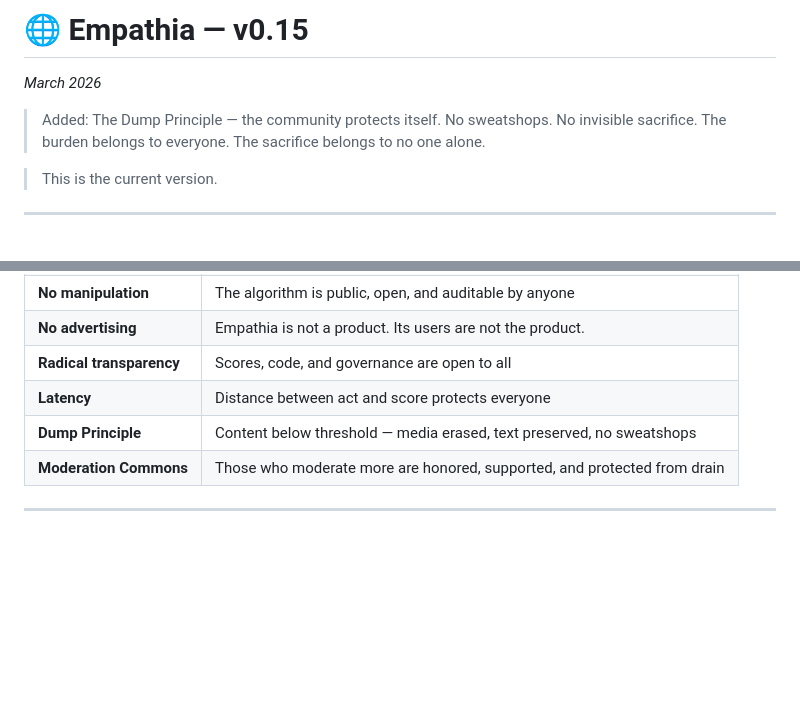
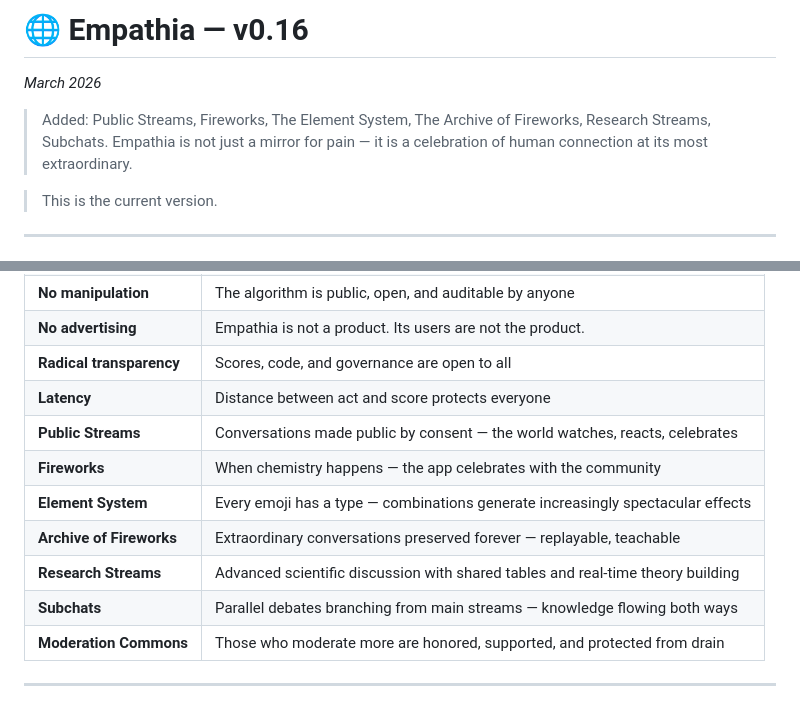
Before and after one commit to M-J-Delaunay/empathia, a Markdown page: README.md, 2 parts joined by grey strips. Rendered like a GitHub page; blank space fills up the shorter version.

```diff
--- a/README.md
+++ b/README.md
@@ -1,7 +1,7 @@
-# 🌐 Empathia — v0.15
+# 🌐 Empathia — v0.16
 *March 2026*
 
-> Added: The Dump Principle — the community protects itself. No sweatshops. No invisible sacrifice. The burden belongs to everyone. The sacrifice belongs to no one alone.
+> Added: Public Streams, Fireworks, The Element System, The Archive of Fireworks, Research Streams, Subchats. Empathia is not just a mirror for pain — it is a celebration of human connection at its most extraordinary.
 
 > This is the current version.
 
@@ -599,7 +760,12 @@ Empathia says — these are the most important stories ever told.
 | **No advertising** | Empathia is not a product. Its users are not the product. |
 | **Radical transparency** | Scores, code, and governance are open to all |
 | **Latency** | Distance between act and score protects everyone |
-| **Dump Principle** | Content below threshold — media erased, text preserved, no sweatshops |
+| **Public Streams** | Conversations made public by consent — the world watches, reacts, celebrates |
+| **Fireworks** | When chemistry happens — the app celebrates with the community |
+| **Element System** | Every emoji has a type — combinations generate increasingly spectacular effects |
+| **Archive of Fireworks** | Extraordinary conversations preserved forever — replayable, teachable |
+| **Research Streams** | Advanced scientific discussion with shared tables and real-time theory building |
+| **Subchats** | Parallel debates branching from main streams — knowledge flowing both ways |
 | **Moderation Commons** | Those who moderate more are honored, supported, and protected from drain |
 
 ---
```
Also changed, not shown: other parts of README.md (+162 -1 lines).
